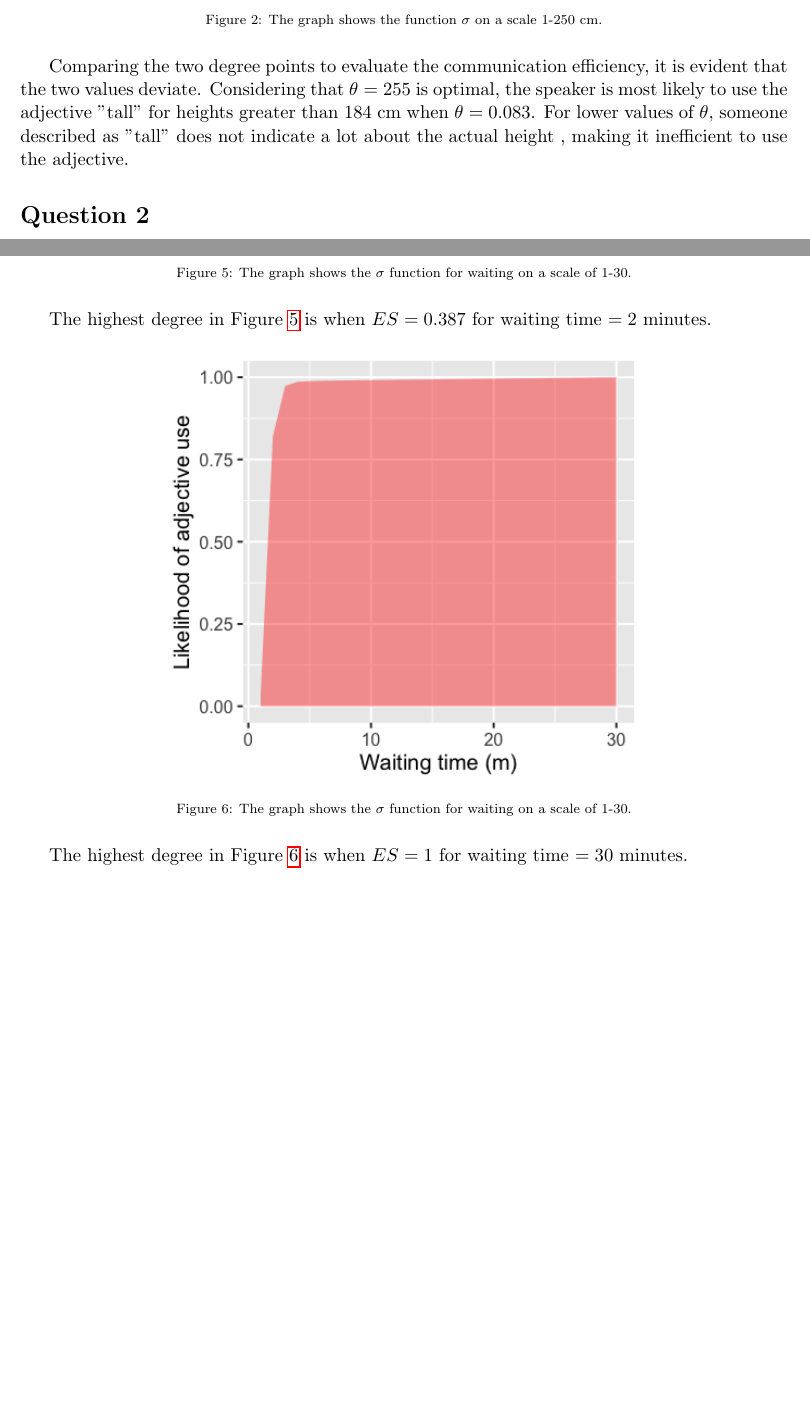
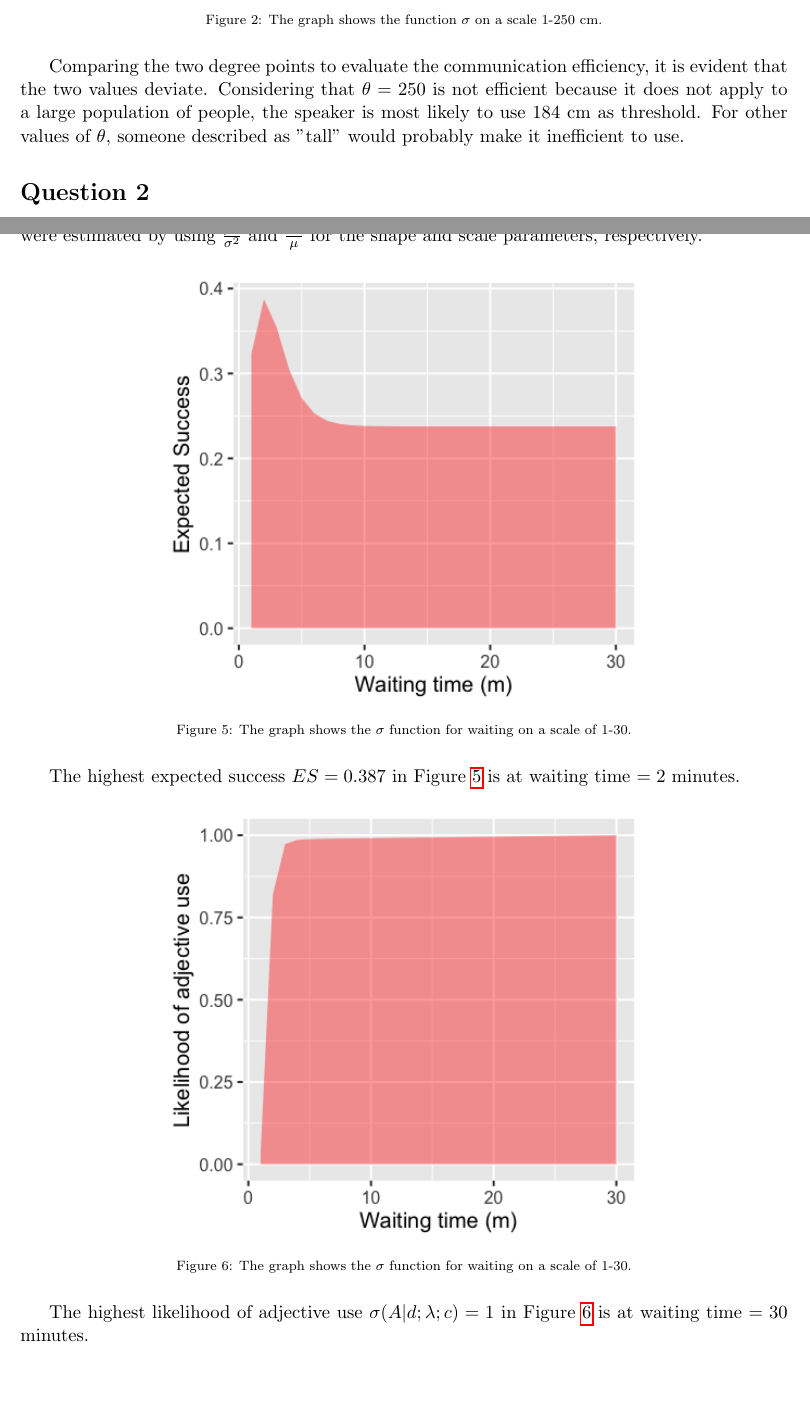
Before and after one commit to Olu93/project_cognitive_modeling_3, a LaTeX problem sheet (paper/Team21_Assignment3.tex): two parts of pages 2 and 4 of 7, joined at a grey line, cut so that both start at the same text, the shorter picture padded with empty space. Compiled offline with pdfLaTeX.

Commit message:
Updates from Overleaf

```diff
--- a/paper/Team21_Assignment3.tex
+++ b/paper/Team21_Assignment3.tex
@@ -71,7 +71,7 @@ Similarly, in Figure \ref{fig:q1_sigma}, it is shown the graph of the function $
   \label{fig:q1_sigma}
 \end{figure}
 
-Comparing the two degree points to evaluate the communication efficiency, it is evident that the two values deviate. Considering that $\theta = 255$ is optimal, the speaker is most likely to use the adjective "tall" for heights greater than 184 cm when $\theta = 0.083$. For lower values of $\theta$, someone described as "tall" does not indicate a lot about the actual height , making it inefficient to use the adjective.
+Comparing the two degree points to evaluate the communication efficiency, it is evident that the two values deviate. Considering that $\theta = 250$ is not efficient because it does not apply to a large population of people, the speaker is most likely to use 184 cm as threshold. For other values of $\theta$, someone described as "tall" would probably make it inefficient to use.
 
 \section{Question 2}
 \label{Q2}
@@ -103,3 +103,4 @@ The highest degree in Figure \ref{fig:q2_iq_sigma} is when $ES = 1$ for $IQ = 15
 \subsection{Waiting times - gamma distribution}
 \textit{Specify the gamma distribution and generate figures for $ES$ and $\sigma$. Report which degree has the highest $ES$.}\\
 
+For specifying the waiting times distribution, we use Waiting times $\sim \mathcal{\gamma}(2, 1)$. These values were estimated by using $\frac{\mu^2}{\sigma^2}$ and $\frac{\sigma^2}{\mu}$ for the shape and scale parameters, respectively.
@@ -112,7 +112,8 @@ For specifying the waiting times distribution, we use Waiting times $\sim \mathc
     \caption{The graph shows the $\sigma$ function for waiting on a scale of 1-30.}
   \label{fig:q2_waiting_es}
 \end{figure}
-The highest degree in Figure \ref{fig:q2_waiting_es} is when $ES = 0.387$ for waiting time $= 2$ minutes.
+
+The highest expected success $ES = 0.387$ in Figure \ref{fig:q2_waiting_es} is at waiting time $= 2$ minutes.
 
 
 \begin{figure}[H]
@@ -121,7 +122,7 @@ The highest degree in Figure \ref{fig:q2_waiting_es} is when $ES = 0.387$ for wa
     \caption{The graph shows the $\sigma$ function for waiting on a scale of 1-30.}
   \label{fig:q2_waiting_sigma}
 \end{figure}
-The highest degree in Figure \ref{fig:q2_waiting_sigma} is when $ES = 1$ for waiting time $= 30$ minutes.
+The highest likelihood of adjective use $\sigma(A|d; \lambda; c) = 1$ in Figure \ref{fig:q2_waiting_sigma} is at waiting time $= 30$ minutes.
 
 
 \section{Question 3}
```
Also changed, not shown: paper/Team21_Assignment3.tex (7 more changed lines).
